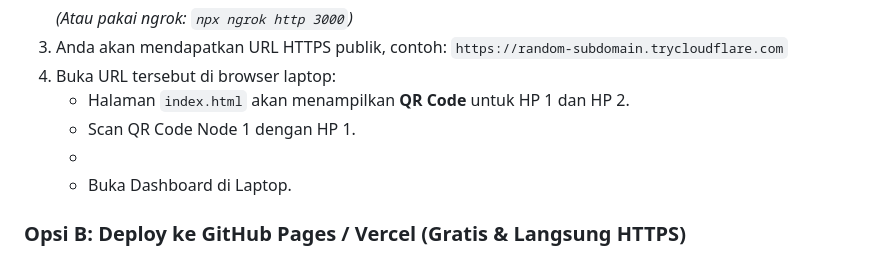
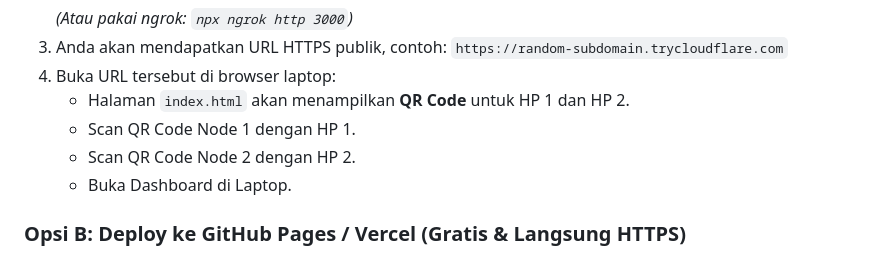
Before and after one commit to dipkids/charge-guard, a Markdown page: README.md, the part around the change. GitHub-like rendering.

```diff
--- a/README.md
+++ b/README.md
@@ -82,7 +82,7 @@ Karena Android Chrome **mewajibkan HTTPS** untuk mengakses Battery Status API da
 4. Buka URL tersebut di browser laptop:
    * Halaman `index.html` akan menampilkan **QR Code** untuk HP 1 dan HP 2.
    * Scan QR Code Node 1 dengan HP 1.
-   *
+   * Scan QR Code Node 2 dengan HP 2.
    * Buka Dashboard di Laptop.
 
 ### Opsi B: Deploy ke GitHub Pages / Vercel (Gratis & Langsung HTTPS)
```
